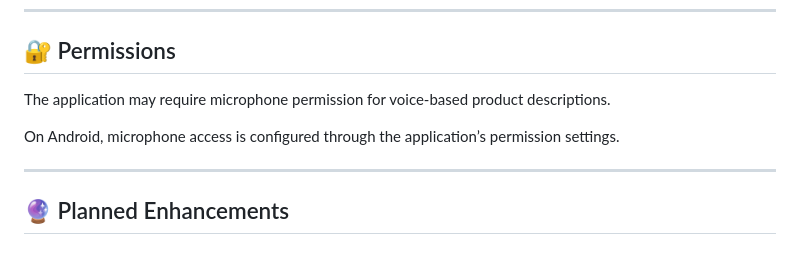
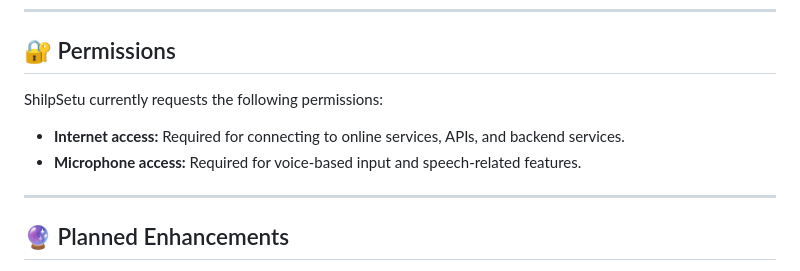
Before and after one commit to shravanighosh707-ship-it/ShilpSetu, a Markdown page: README.md, the part around one of its changes. Drawn GitHub-style.

```diff
--- a/README.md
+++ b/README.md
@@ -174,9 +179,10 @@ To run the project locally, you need:
 
 ## 🔐 Permissions
 
-The application may require microphone permission for voice-based product descriptions.
+ShilpSetu currently requests the following permissions:
 
-On Android, microphone access is configured through the application’s permission settings.
+- **Internet access:** Required for connecting to online services, APIs, and backend services.
+- **Microphone access:** Required for voice-based input and speech-related features.
 
 ---
 
```
Also changed, not shown: other parts of README.md (+38 -33 lines).
